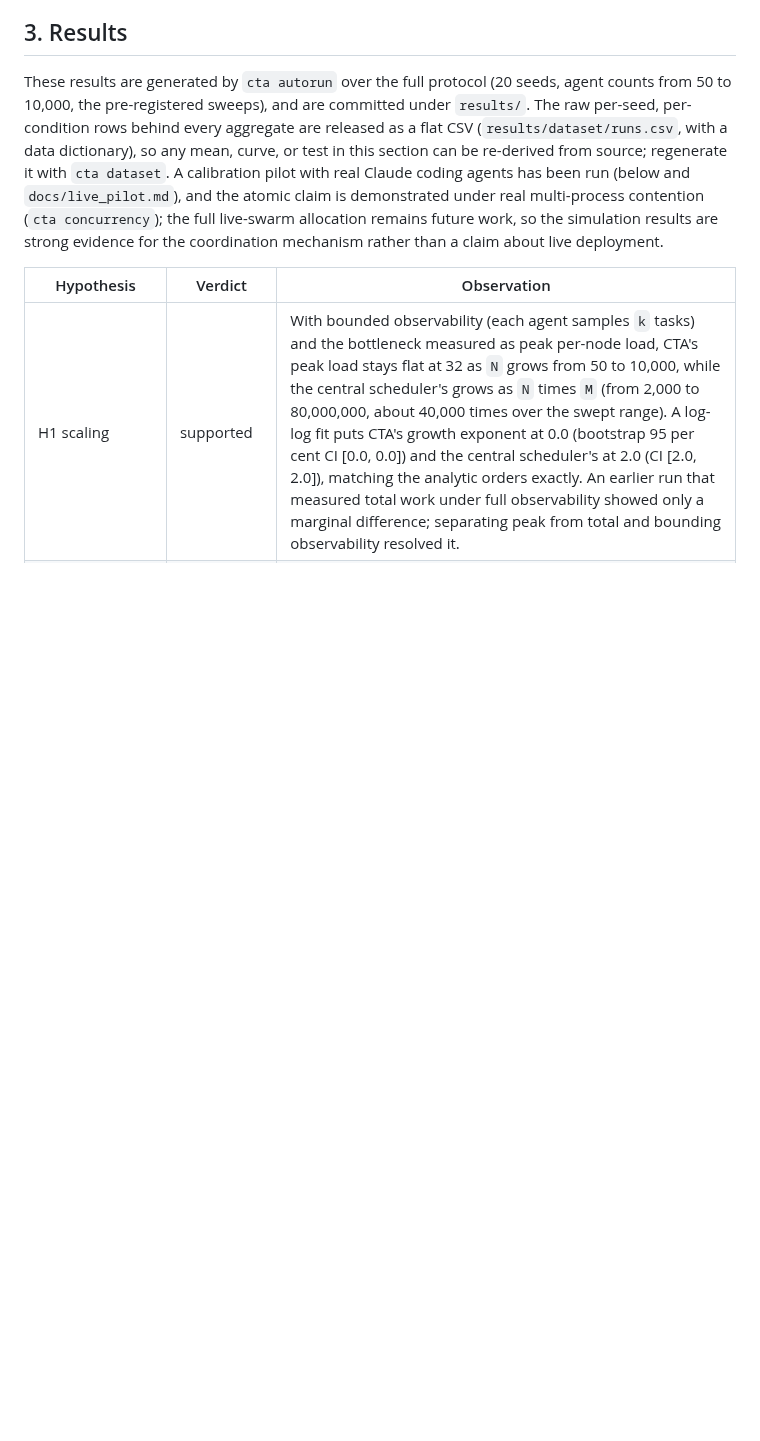
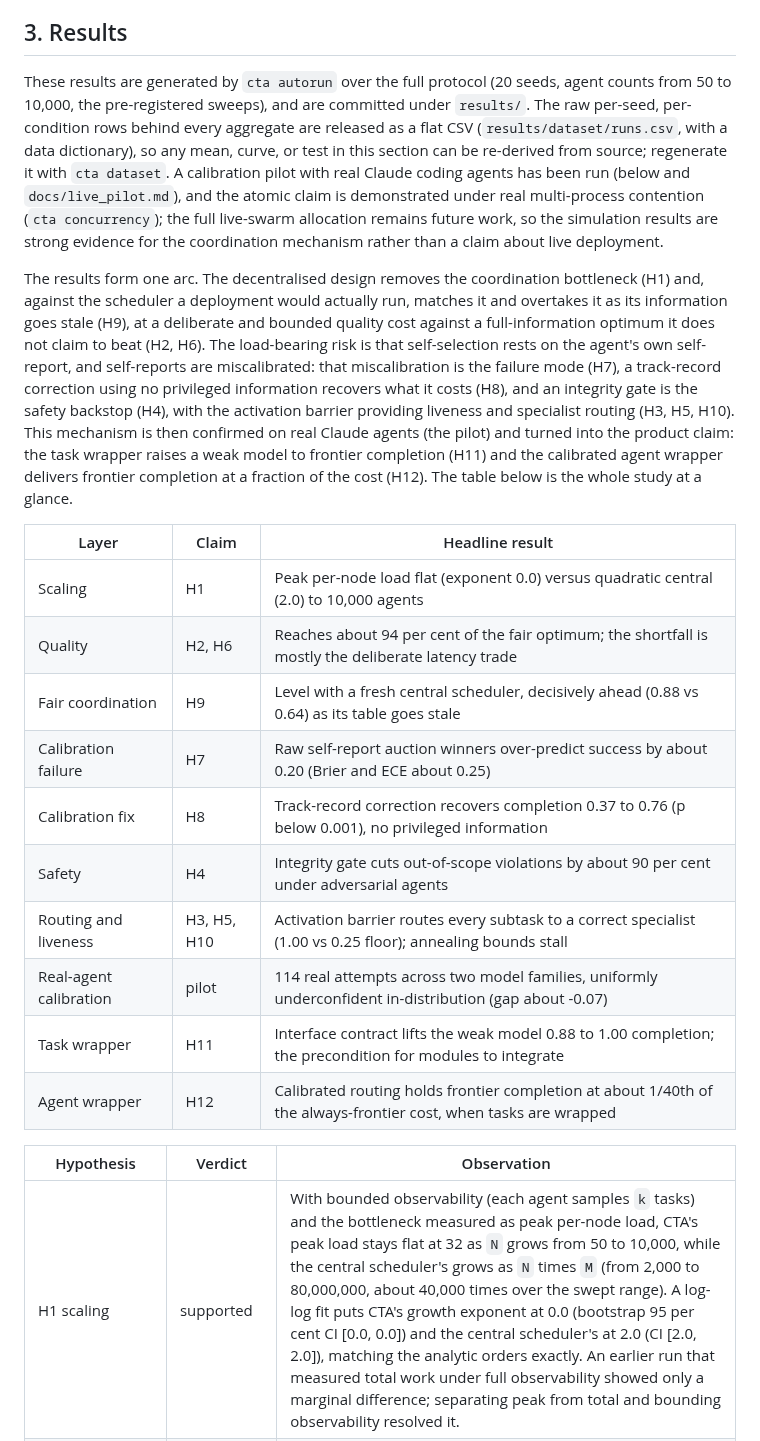
Before and after one commit to joperjoker/biomimetic-ai-orchestration, a Markdown page: docs/paper.md, the part around one of its changes. GitHub-like rendering; blank space fills up the shorter version.

Commit message:
Sprint 1: paper coherence pass
Add a 'results at a glance' headline table and an arc-framing paragraph at the
top of section 3 so the results read as one story from scaling through the
calibration mechanism to the real-agent wrapper and cost result. Re-centre the
abstract to land the task-wrapper lift and calibrated-routing cost result as the
climax, with an honest small-sample caveat.

```diff
--- a/docs/paper.md
+++ b/docs/paper.md
@@ -177,6 +177,21 @@ The study uses synthetic data in simulation and small, scoped software tasks in
 
 These results are generated by `cta autorun` over the full protocol (20 seeds, agent counts from 50 to 10,000, the pre-registered sweeps), and are committed under `results/`. The raw per-seed, per-condition rows behind every aggregate are released as a flat CSV (`results/dataset/runs.csv`, with a data dictionary), so any mean, curve, or test in this section can be re-derived from source; regenerate it with `cta dataset`. A calibration pilot with real Claude coding agents has been run (below and `docs/live_pilot.md`), and the atomic claim is demonstrated under real multi-process contention (`cta concurrency`); the full live-swarm allocation remains future work, so the simulation results are strong evidence for the coordination mechanism rather than a claim about live deployment.
 
+The results form one arc. The decentralised design removes the coordination bottleneck (H1) and, against the scheduler a deployment would actually run, matches it and overtakes it as its information goes stale (H9), at a deliberate and bounded quality cost against a full-information optimum it does not claim to beat (H2, H6). The load-bearing risk is that self-selection rests on the agent's own self-report, and self-reports are miscalibrated: that miscalibration is the failure mode (H7), a track-record correction using no privileged information recovers what it costs (H8), and an integrity gate is the safety backstop (H4), with the activation barrier providing liveness and specialist routing (H3, H5, H10). This mechanism is then confirmed on real Claude agents (the pilot) and turned into the product claim: the task wrapper raises a weak model to frontier completion (H11) and the calibrated agent wrapper delivers frontier completion at a fraction of the cost (H12). The table below is the whole study at a glance.
+
+| Layer | Claim | Headline result |
+|-------|-------|-----------------|
+| Scaling | H1 | Peak per-node load flat (exponent 0.0) versus quadratic central (2.0) to 10,000 agents |
+| Quality | H2, H6 | Reaches about 94 per cent of the fair optimum; the shortfall is mostly the deliberate latency trade |
+| Fair coordination | H9 | Level with a fresh central scheduler, decisively ahead (0.88 vs 0.64) as its table goes stale |
+| Calibration failure | H7 | Raw self-report auction winners over-predict success by about 0.20 (Brier and ECE about 0.25) |
+| Calibration fix | H8 | Track-record correction recovers completion 0.37 to 0.76 (p below 0.001), no privileged information |
+| Safety | H4 | Integrity gate cuts out-of-scope violations by about 90 per cent under adversarial agents |
+| Routing and liveness | H3, H5, H10 | Activation barrier routes every subtask to a correct specialist (1.00 vs 0.25 floor); annealing bounds stall |
+| Real-agent calibration | pilot | 114 real attempts across two model families, uniformly underconfident in-distribution (gap about -0.07) |
+| Task wrapper | H11 | Interface contract lifts the weak model 0.88 to 1.00 completion; the precondition for modules to integrate |
+| Agent wrapper | H12 | Calibrated routing holds frontier completion at about 1/40th of the always-frontier cost, when tasks are wrapped |
+
 | Hypothesis | Verdict | Observation |
 |-----------|---------|-------------|
 | H1 scaling | supported | With bounded observability (each agent samples `k` tasks) and the bottleneck measured as peak per-node load, CTA's peak load stays flat at 32 as `N` grows from 50 to 10,000, while the central scheduler's grows as `N` times `M` (from 2,000 to 80,000,000, about 40,000 times over the swept range). A log-log fit puts CTA's growth exponent at 0.0 (bootstrap 95 per cent CI [0.0, 0.0]) and the central scheduler's at 2.0 (CI [2.0, 2.0]), matching the analytic orders exactly. An earlier run that measured total work under full observability showed only a marginal difference; separating peak from total and bounding observability resolved it. |
```
Also changed, not shown: other parts of docs/paper.md (+1 -1 lines).
